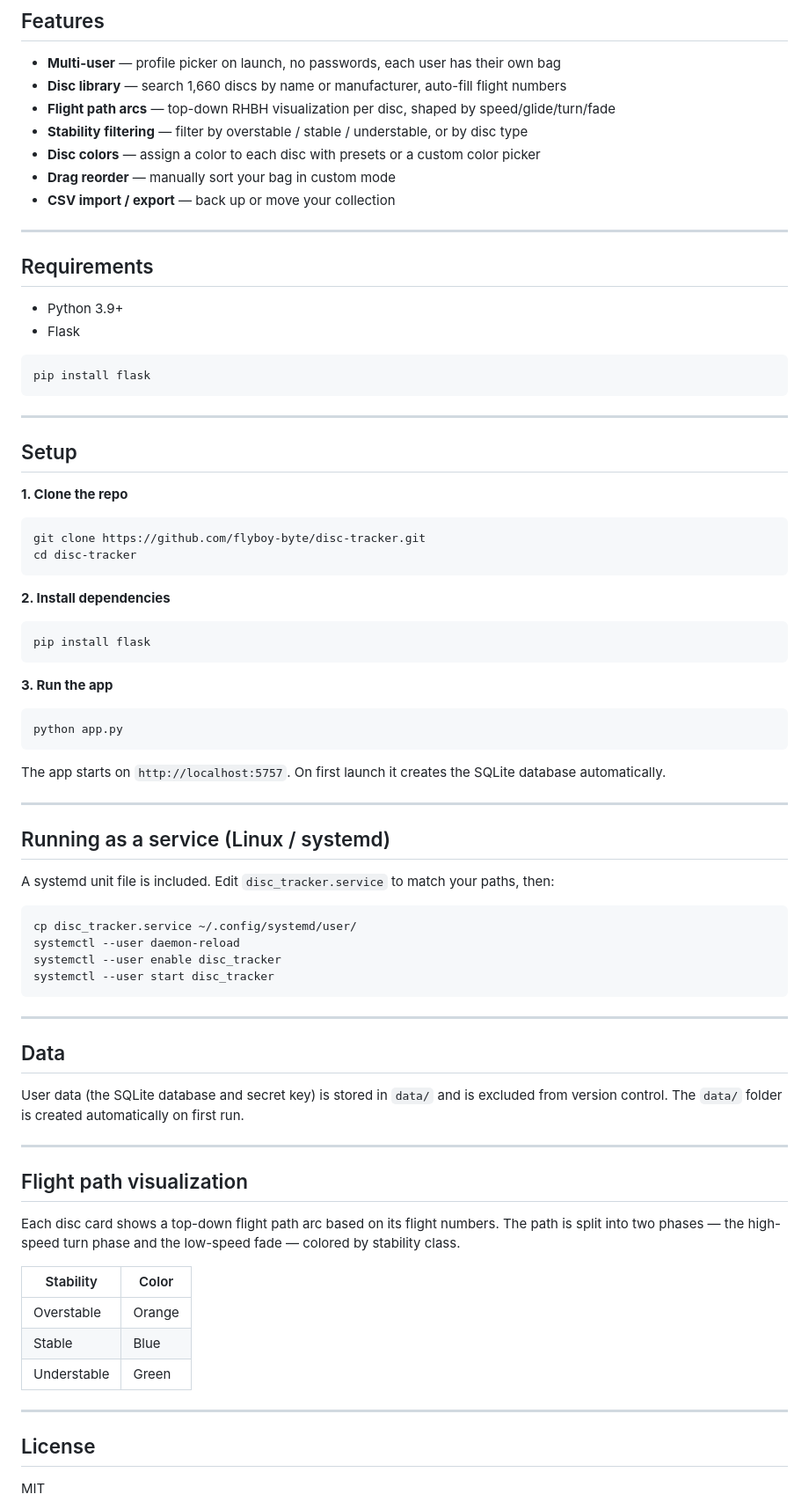
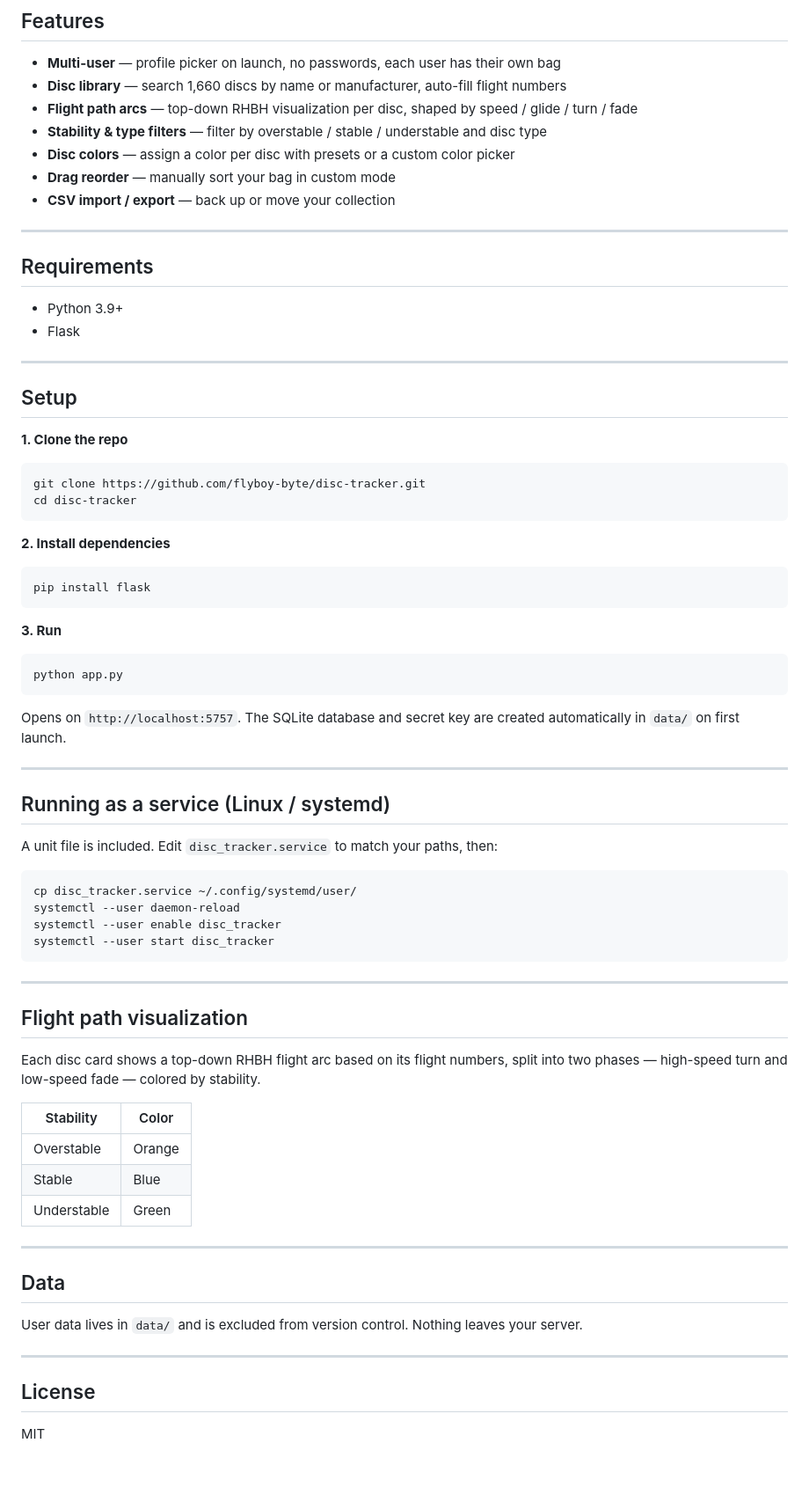
Before and after one commit to flyboy-byte/disc-tracker, a Markdown page: README.md, the part around one of its changes. Shown at 88% size. GitHub-like rendering; blank space fills up the shorter version.

````diff
--- a/README.md
+++ b/README.md
@@ -10,9 +18,9 @@ A personal disc golf bag tracker. Log your discs, visualize flight paths, and ke
 
 - **Multi-user** — profile picker on launch, no passwords, each user has their own bag
 - **Disc library** — search 1,660 discs by name or manufacturer, auto-fill flight numbers
-- **Flight path arcs** — top-down RHBH visualization per disc, shaped by speed/glide/turn/fade
-- **Stability filtering** — filter by overstable / stable / understable, or by disc type
-- **Disc colors** — assign a color to each disc with presets or a custom color picker
+- **Flight path arcs** — top-down RHBH visualization per disc, shaped by speed / glide / turn / fade
+- **Stability & type filters** — filter by overstable / stable / understable and disc type
+- **Disc colors** — assign a color per disc with presets or a custom color picker
 - **Drag reorder** — manually sort your bag in custom mode
 - **CSV import / export** — back up or move your collection
 
@@ -22,10 +30,6 @@ A personal disc golf bag tracker. Log your discs, visualize flight paths, and ke
 
 - Python 3.9+
 - Flask
-
-```bash
-pip install flask
-```
 
 ---
 
@@ -44,19 +48,19 @@ cd disc-tracker
 pip install flask
 ```
 
-**3. Run the app**
+**3. Run**
 
 ```bash
 python app.py
 ```
 
-The app starts on `http://localhost:5757`. On first launch it creates the SQLite database automatically.
+Opens on `http://localhost:5757`. The SQLite database and secret key are created automatically in `data/` on first launch.
 
 ---
 
 ## Running as a service (Linux / systemd)
 
-A systemd unit file is included. Edit `disc_tracker.service` to match your paths, then:
+A unit file is included. Edit `disc_tracker.service` to match your paths, then:
 
 ```bash
 cp disc_tracker.service ~/.config/systemd/user/
@@ -67,15 +71,9 @@ systemctl --user start disc_tracker
 
 ---
 
-## Data
-
-User data (the SQLite database and secret key) is stored in `data/` and is excluded from version control. The `data/` folder is created automatically on first run.
-
----
-
 ## Flight path visualization
 
-Each disc card shows a top-down flight path arc based on its flight numbers. The path is split into two phases — the high-speed turn phase and the low-speed fade — colored by stability class.
+Each disc card shows a top-down RHBH flight arc based on its flight numbers, split into two phases — high-speed turn and low-speed fade — colored by stability.
 
 | Stability | Color |
 |-----------|-------|
@@ -85,6 +83,12 @@ Each disc card shows a top-down flight path arc based on its flight numbers. The
 
 ---
 
+## Data
+
+User data lives in `data/` and is excluded from version control. Nothing leaves your server.
+
+---
+
 ## License
 
 MIT
````
Also changed, not shown: other parts of README.md (+11 -3 lines), docs/banner.png (added), docs/screenshot.png (added).
